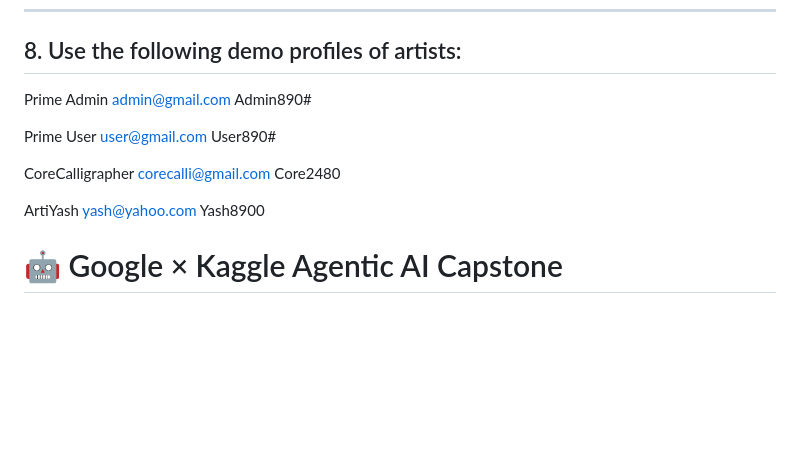
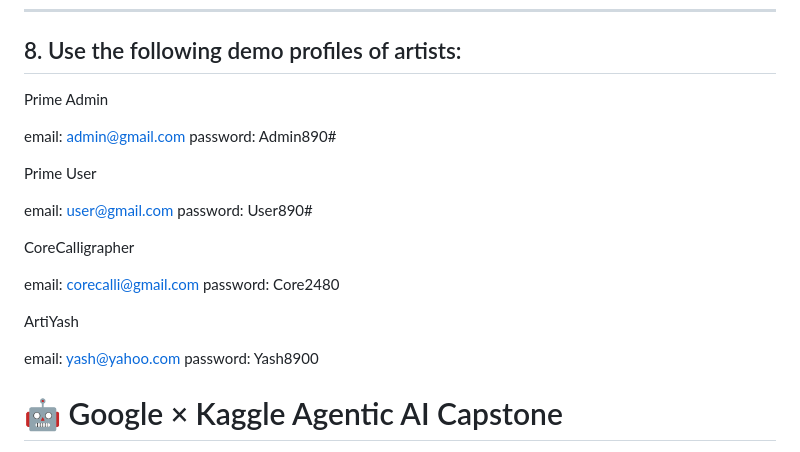
Before and after one commit to dhruvd760/Callligraphy-Central, a Markdown page: README.md, the part around the change. Rendered like a GitHub page; blank space fills up the shorter version.

Commit message:
Update demo profiles with email and password format

```diff
--- a/README.md
+++ b/README.md
@@ -148,20 +148,24 @@ http://localhost/calligraphy_project/
 ## 8. Use the following demo profiles of artists:
 
 Prime Admin
-admin@gmail.com
-Admin890#
+
+email: admin@gmail.com
+password: Admin890#
 
 Prime User
-user@gmail.com
-User890#
+
+email: user@gmail.com
+password: User890#
 
 CoreCalligrapher
-corecalli@gmail.com
-Core2480
+
+email: corecalli@gmail.com
+password: Core2480
 
 ArtiYash
-yash@yahoo.com
-Yash8900
+
+email: yash@yahoo.com
+password: Yash8900
 
 # 🤖 Google × Kaggle Agentic AI Capstone
 
```
